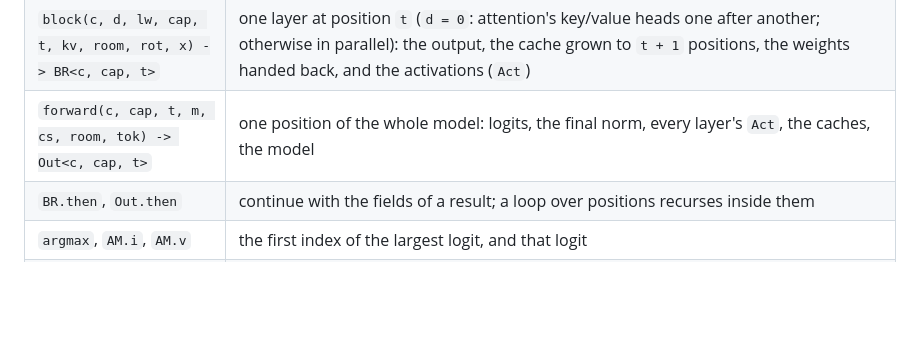
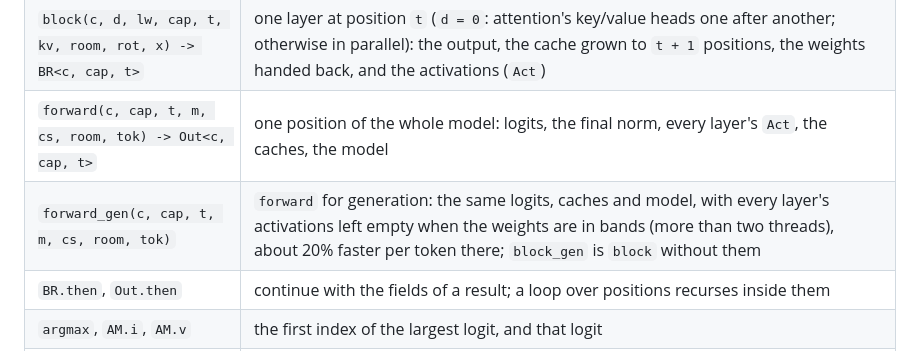
Before and after one commit to kvnloo/llama.bend, a Markdown page: llama/README.md, the part around the change. GitHub-like rendering; blank space fills up the shorter version.

Commit message:
llama README: forward_gen and block_gen

```diff
--- a/llama/README.md
+++ b/llama/README.md
@@ -68,6 +68,7 @@ SwiGLU, no biases, plain RoPE and a tied LM head.
 | `step_room`, `step_inv` | for a loop with `t + steps left = cap`: the proof that `t < cap`, and the same equation one step later |
 | `block(c, d, lw, cap, t, kv, room, rot, x) -> BR<c, cap, t>` | one layer at position `t` (`d = 0`: attention's key/value heads one after another; otherwise in parallel): the output, the cache grown to `t + 1` positions, the weights handed back, and the activations (`Act`) |
 | `forward(c, cap, t, m, cs, room, tok) -> Out<c, cap, t>` | one position of the whole model: logits, the final norm, every layer's `Act`, the caches, the model |
+| `forward_gen(c, cap, t, m, cs, room, tok)` | `forward` for generation: the same logits, caches and model, with every layer's activations left empty when the weights are in bands (more than two threads), about 20% faster per token there; `block_gen` is `block` without them |
 | `BR.then`, `Out.then` | continue with the fields of a result; a loop over positions recurses inside them |
 | `argmax`, `AM.i`, `AM.v` | the first index of the largest logit, and that logit |
 | `rmsnorm`, `inv_freq`, `rot_at`, `rope`, `swiglu`, `attention` | the pieces of a layer |
```
